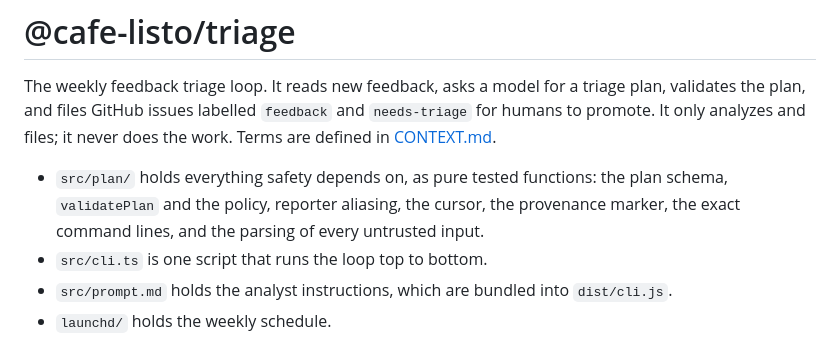
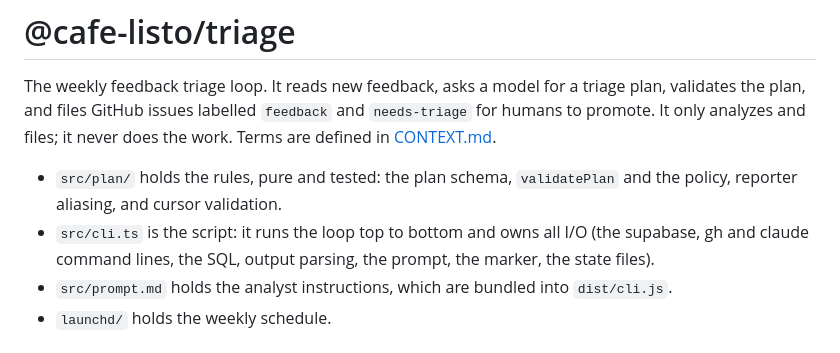
Before and after one commit to dtun/cafe-listo, a Markdown page: packages/triage/README.md, the part around the change. GitHub-like rendering.

Commit message:
docs(triage): describe plan/ as rules only and cli.ts as the I/O
Co-Authored-By: Claude Opus 5.5 <noreply@anthropic.com>

```diff
--- a/packages/triage/README.md
+++ b/packages/triage/README.md
@@ -2,8 +2,8 @@
 
 The weekly feedback triage loop. It reads new feedback, asks a model for a triage plan, validates the plan, and files GitHub issues labelled `feedback` and `needs-triage` for humans to promote. It only analyzes and files; it never does the work. Terms are defined in [CONTEXT.md](../../CONTEXT.md).
 
-- `src/plan/` holds everything safety depends on, as pure tested functions: the plan schema, `validatePlan` and the policy, reporter aliasing, the cursor, the provenance marker, the exact command lines, and the parsing of every untrusted input.
-- `src/cli.ts` is one script that runs the loop top to bottom.
+- `src/plan/` holds the rules, pure and tested: the plan schema, `validatePlan` and the policy, reporter aliasing, and cursor validation.
+- `src/cli.ts` is the script: it runs the loop top to bottom and owns all I/O (the supabase, gh and claude command lines, the SQL, output parsing, the prompt, the marker, the state files).
 - `src/prompt.md` holds the analyst instructions, which are bundled into `dist/cli.js`.
 - `launchd/` holds the weekly schedule.
 
```
